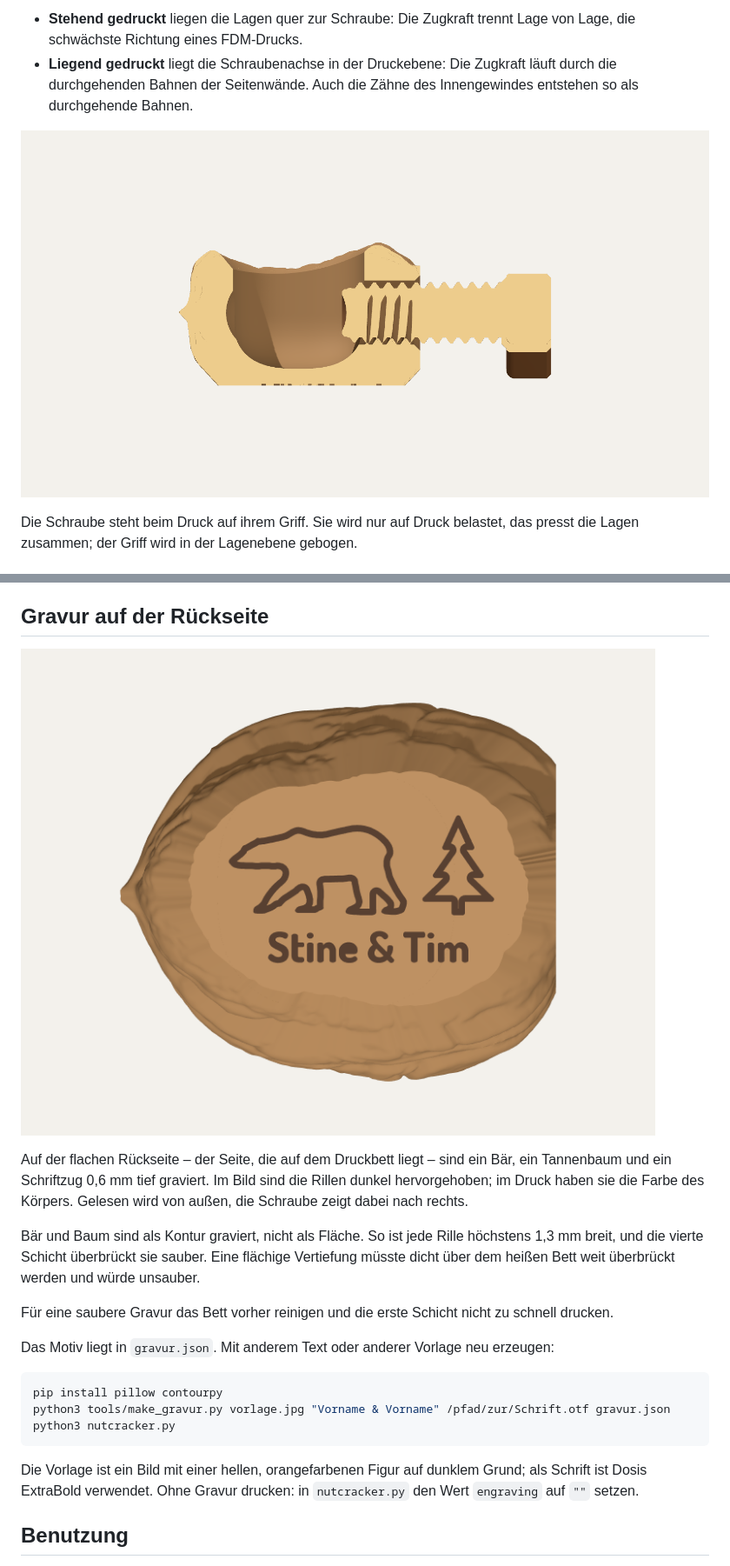
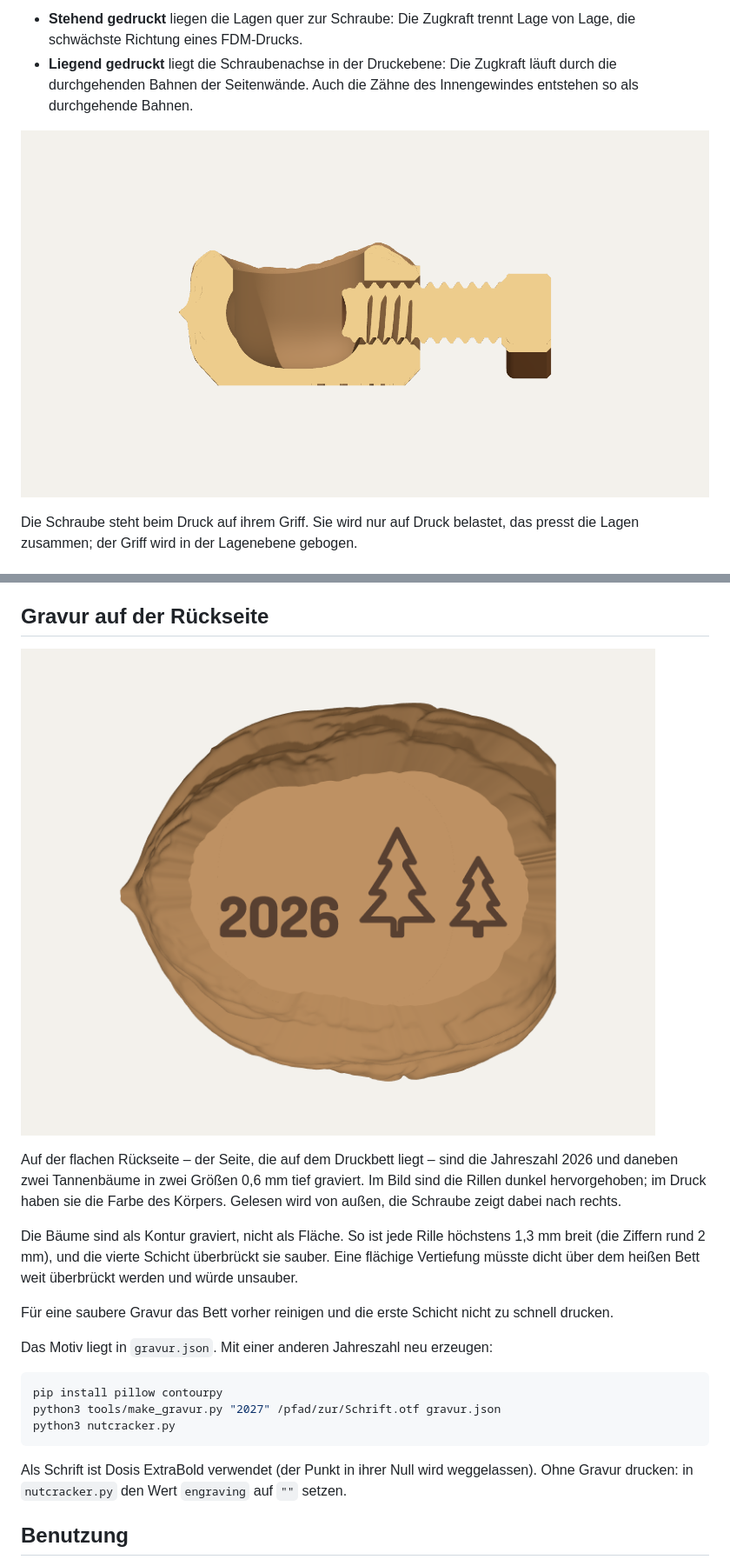
Before and after one commit to Gimtiese/Nutcracker-STL, a Markdown page: README.md, 2 parts joined by grey strips. Shown at 87% size. GitHub-like rendering; pictures changed too: docs/gravur.png, docs/schnitt.png.

Commit message:
Gravur: Jahreszahl 2026 und zwei Tannen statt Baer und Namen
- tools/make_gravur.py setzt links die Jahreszahl, rechts daneben eine grosse
  und eine kleine Tanne auf gemeinsamer Grundlinie; das Motiv wird so gross
  wie moeglich und mittig auf der Auflageflaeche platziert
- Einschnuerungen der Tannen bleiben auch beim kleinen Baum offen
- Punkt in der Null der Schrift wird weggelassen
- gravur.json, STL, 3MF, Bilder und README neu

Co-Authored-By: Claude Opus 5.5 <noreply@anthropic.com>
Claude-Session: https://claude.ai/code/session_011uS4KXvLBdd9PHJrX1Ftj3

````diff
--- a/README.md
+++ b/README.md
@@ -142,29 +142,29 @@ erfasst das Modell nicht.
 
 ![Gravur](docs/gravur.png)
 
-Auf der flachen Rückseite – der Seite, die auf dem Druckbett liegt – sind ein Bär,
-ein Tannenbaum und ein Schriftzug 0,6 mm tief graviert. Im Bild sind die Rillen
+Auf der flachen Rückseite – der Seite, die auf dem Druckbett liegt – sind die
+Jahreszahl 2026 und daneben zwei Tannenbäume in zwei Größen 0,6 mm tief graviert. Im Bild sind die Rillen
 dunkel hervorgehoben; im Druck haben sie die Farbe des Körpers. Gelesen wird von
 außen, die Schraube zeigt dabei nach rechts.
 
-Bär und Baum sind als Kontur graviert, nicht als Fläche. So ist jede Rille
-höchstens 1,3 mm breit, und die vierte Schicht überbrückt sie sauber. Eine
+Die Bäume sind als Kontur graviert, nicht als Fläche. So ist jede Rille
+höchstens 1,3 mm breit (die Ziffern rund 2 mm), und die vierte Schicht überbrückt sie sauber. Eine
 flächige Vertiefung müsste dicht über dem heißen Bett weit überbrückt werden und
 würde unsauber.
 
 Für eine saubere Gravur das Bett vorher reinigen und die erste Schicht nicht zu
 schnell drucken.
 
-Das Motiv liegt in `gravur.json`. Mit anderem Text oder anderer Vorlage neu erzeugen:
+Das Motiv liegt in `gravur.json`. Mit einer anderen Jahreszahl neu erzeugen:
 
 ```bash
 pip install pillow contourpy
-python3 tools/make_gravur.py vorlage.jpg "Vorname & Vorname" /pfad/zur/Schrift.otf gravur.json
+python3 tools/make_gravur.py "2027" /pfad/zur/Schrift.otf gravur.json
 python3 nutcracker.py
 ```
 
-Die Vorlage ist ein Bild mit einer hellen, orangefarbenen Figur auf dunklem Grund;
-als Schrift ist Dosis ExtraBold verwendet. Ohne Gravur drucken: in `nutcracker.py`
+Als Schrift ist Dosis ExtraBold verwendet (der Punkt in ihrer Null wird
+weggelassen). Ohne Gravur drucken: in `nutcracker.py`
 den Wert `engraving` auf `""` setzen.
 
 ## Benutzung
````
Also changed, not shown: docs/modifier.png, docs/rueckseite.png, 4 other files.
